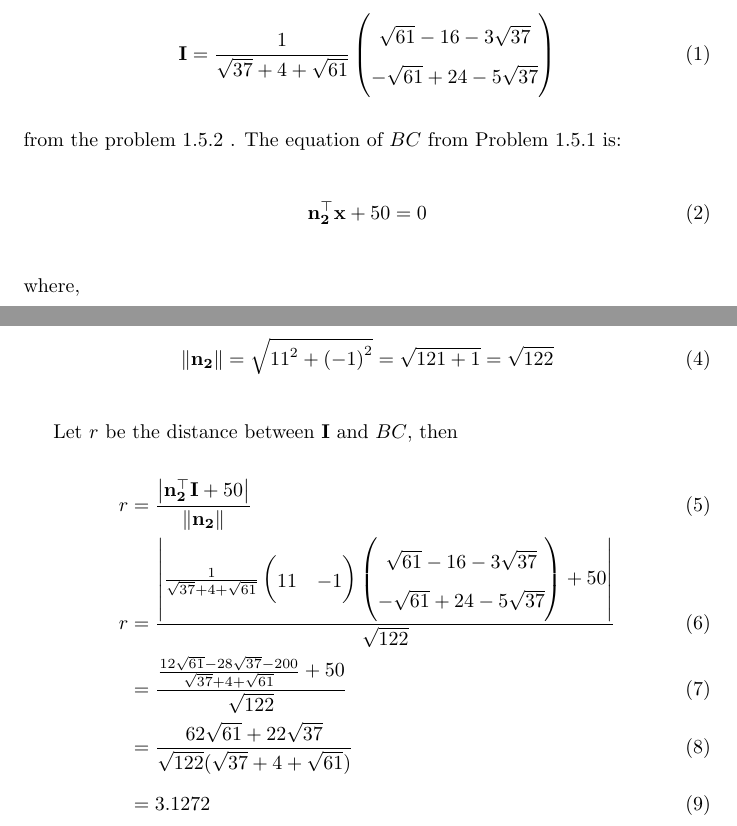
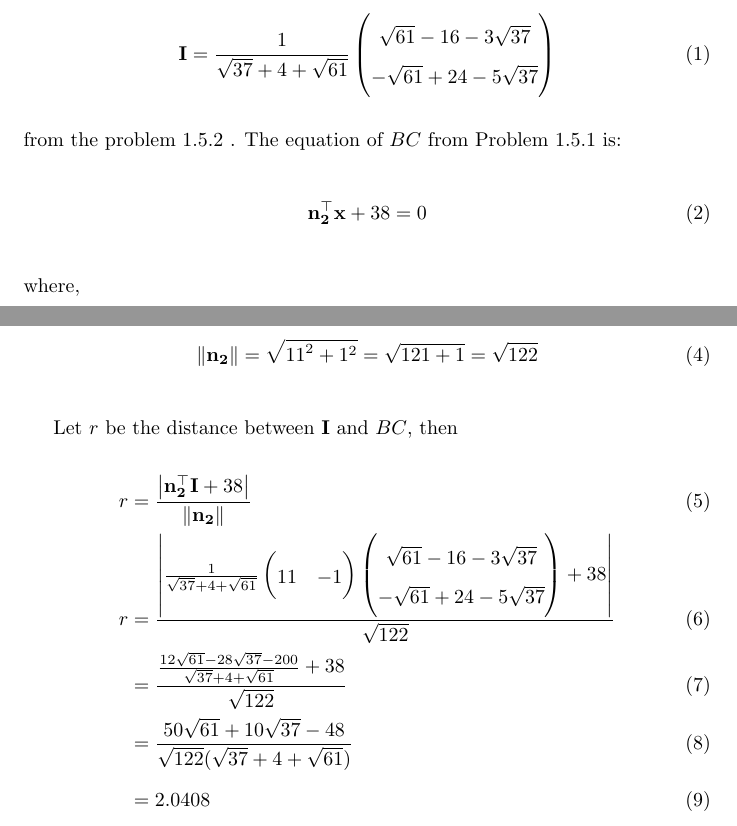
Before and after one commit to rusna2004/triangle, a LaTeX document (geometry/main.tex): two parts of the page, joined at a grey line, cut so that both start at the same text. Compiled offline with pdfLaTeX.

Commit message:
Add files via upload

```diff
--- a/geometry/main.tex
+++ b/geometry/main.tex
@@ -79,7 +79,7 @@ We know the value of $\vec{I}$ is
 from the problem 1.5.2 .
 The equation of $BC$ from Problem 1.5.1 is:
 \begin{align}
-\vec{n_2^{\top}}\vec{x}+50=0
+\vec{n_2^{\top}}\vec{x} + 38=0
 \end{align}
 where,
 \begin{align}
@@ -88,15 +88,15 @@ where,
 \end{align}
 Also,
 \begin{align}
-\norm{\vec{n_2}} = \sqrt{{11}^2 + {(-1)}^2} = \sqrt{121+1} = \sqrt{122}
+\norm{\vec{n_2}} = \sqrt{{11}^2 + {1}^2} = \sqrt{121+1} = \sqrt{122}
 \end{align}
 
 Let $r$ be the distance between $\vec{I}$ and $BC$, then
 \begin{align}
-r &= \frac{\abs{\vec{n_2^{\top}} \vec{I} + 50}}{\norm{\vec{n_2}}} \\
-r &= \frac{\abs{\frac{1}{\sqrt{37} + 4 + \sqrt{61}}\myvec{11&-1} \myvec{\sqrt{61} - 16 - 3\sqrt{37}\\ -\sqrt{61} + 24 - 5\sqrt{37}} + 50}}{\sqrt{122}} \\
-&= \frac{\frac{12\sqrt{61} - 28\sqrt{37} - 200}{\sqrt{37} + 4 + \sqrt{61}} + 50}{\sqrt{122}} \\
-&= \frac{62\sqrt{61} + 22\sqrt{37}}{\sqrt{122} {(\sqrt{37} + 4 + \sqrt{61}})} \\
-&= 3.1272
+r &= \frac{\abs{\vec{n_2^{\top}} \vec{I} + 38}}{\norm{\vec{n_2}}} \\
+r &= \frac{\abs{\frac{1}{\sqrt{37} + 4 + \sqrt{61}}\myvec{11&-1} \myvec{\sqrt{61} - 16 - 3\sqrt{37}\\ -\sqrt{61} + 24 - 5\sqrt{37}} + 38}}{\sqrt{122}} \\
+&= \frac{\frac{12\sqrt{61} - 28\sqrt{37} - 200}{\sqrt{37} + 4 + \sqrt{61}} + 38}{\sqrt{122}} \\
+&= \frac{50\sqrt{61} + 10\sqrt{37} - 48}{\sqrt{122} {(\sqrt{37} + 4 + \sqrt{61}})} \\
+&= 2.0408
 \end{align}
 \end{document}
```
Also changed, not shown: geometry/main.pdf, geometry/main.tex (4 more changed lines).
